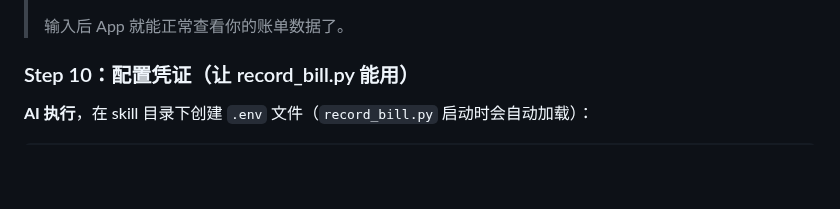
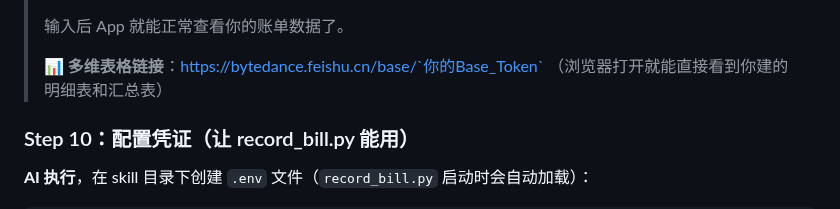
Before and after one commit to NaeemTC/feishu-accounting-skill, a Markdown page: skills/feishu-accounting/SKILL.md, the part around the change. Drawn GitHub-style; blank space fills up the shorter version.

Commit message:
fix: Step 9 凭证输出附加多维表格链接

```diff
--- a/skills/feishu-accounting/SKILL.md
+++ b/skills/feishu-accounting/SKILL.md
@@ -205,6 +205,9 @@ feishu-cli bitable field create --base-token $BASE_TOKEN --table-id $SUMMARY_TAB
 > 5. **汇总表 Table ID**：`你的汇总表ID`
 >
 > 输入后 App 就能正常查看你的账单数据了。
+>
+> 📊 **多维表格链接**：https://bytedance.feishu.cn/base/`你的Base_Token`
+> （浏览器打开就能直接看到你建的明细表和汇总表）
 
 ### Step 10：配置凭证（让 record_bill.py 能用）
 
```
